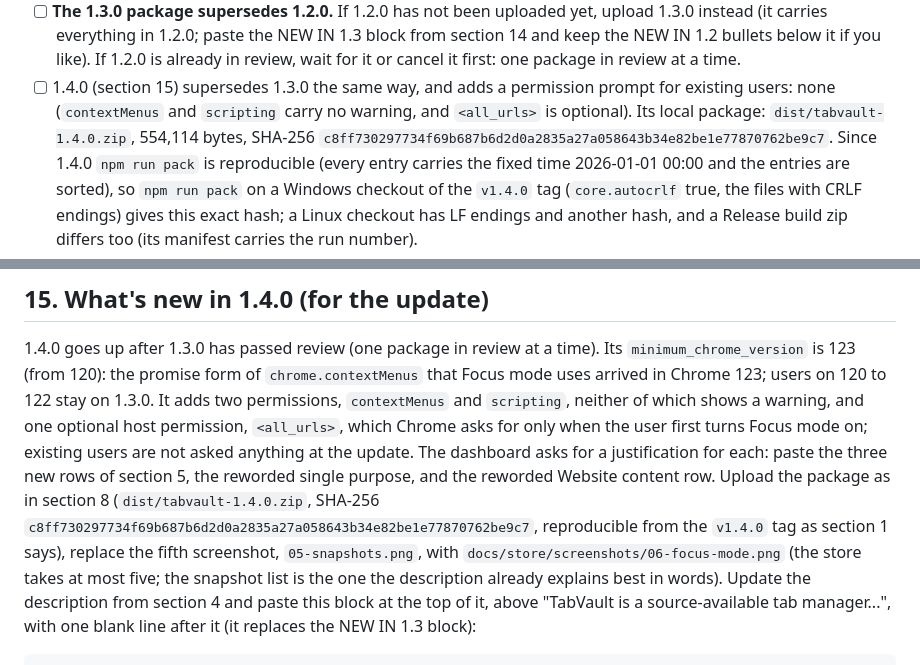
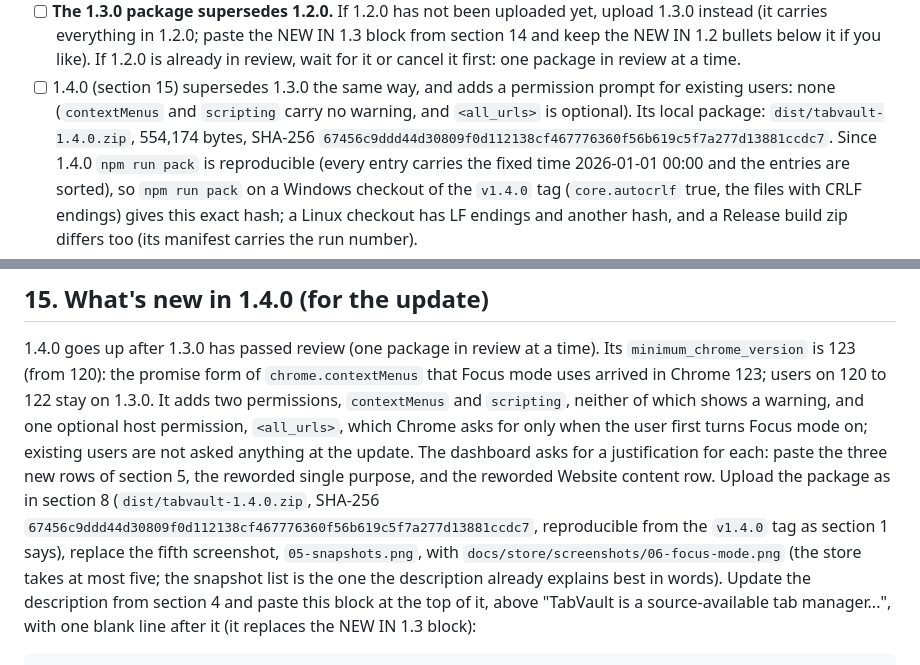
Before and after one commit to iYazee6-AI/TabVault, a Markdown page: docs/store/listing.md, 2 parts joined by grey strips. GitHub-like rendering.

Commit message:
Fix round 6, the hash: the zip a fresh Windows checkout builds (two working files had LF endings, the checkout has CRLF); 554,174 bytes, SHA-256 67456c9d
Co-Authored-By: Claude Opus 5.5 <noreply@anthropic.com>

Claude-Session: https://claude.ai/code/session_01X12b3pWuRs7mmn4nEgqE8A

```diff
--- a/docs/store/listing.md
+++ b/docs/store/listing.md
@@ -85,8 +85,8 @@ once the repository is public.
 - [ ] 1.4.0 (section 15) supersedes 1.3.0 the same way, and adds a
       permission prompt for existing users: none (`contextMenus` and
       `scripting` carry no warning, and `<all_urls>` is optional). Its local
-      package: `dist/tabvault-1.4.0.zip`, 554,114 bytes, SHA-256
-      `c8ff730297734f69b687b6d2d0a2835a27a058643b34e82be1e77870762be9c7`.
+      package: `dist/tabvault-1.4.0.zip`, 554,174 bytes, SHA-256
+      `67456c9ddd44d30809f0d112138cf467776360f56b619c5f7a277d13881ccdc7`.
       Since 1.4.0 `npm run pack` is reproducible (every entry carries the
       fixed time 2026-01-01 00:00 and the entries are sorted), so `npm run pack`
       on a Windows checkout of the `v1.4.0` tag (`core.autocrlf` true, the
@@ -514,7 +514,7 @@ users are not asked anything at the update. The dashboard asks for a
 justification for each: paste the three new rows of section 5, the reworded
 single purpose, and the reworded Website content row. Upload the package as
 in section 8 (`dist/tabvault-1.4.0.zip`, SHA-256
-`c8ff730297734f69b687b6d2d0a2835a27a058643b34e82be1e77870762be9c7`, reproducible from the `v1.4.0` tag as section 1 says), replace the fifth screenshot,
+`67456c9ddd44d30809f0d112138cf467776360f56b619c5f7a277d13881ccdc7`, reproducible from the `v1.4.0` tag as section 1 says), replace the fifth screenshot,
 `05-snapshots.png`, with `docs/store/screenshots/06-focus-mode.png` (the
 store takes at most five; the snapshot list is the one the description
 already explains best in words). Update the
```
